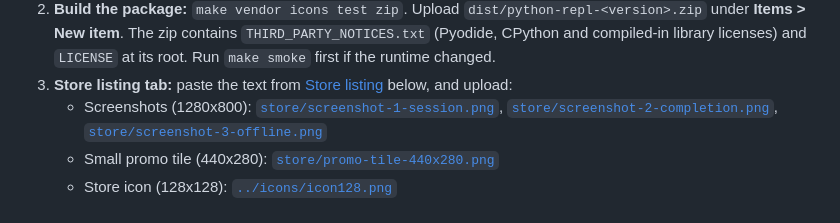
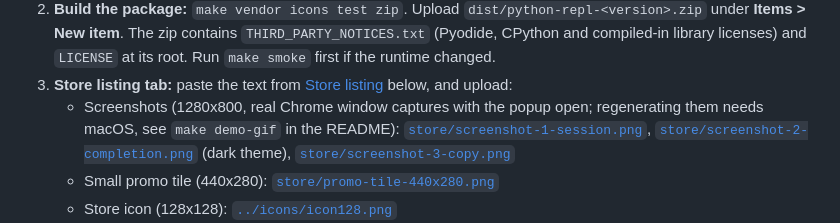
Before and after one commit to erikus/chrome-repl, a Markdown page: docs/store-listing.md, the part around the change. GitHub-like rendering.

```diff
--- a/docs/store-listing.md
+++ b/docs/store-listing.md
@@ -18,10 +18,12 @@ submission checklist. Assets are generated with `make store-assets` into
    runtime changed.
 3. **Store listing tab:** paste the text from [Store listing](#store-listing-tab)
    below, and upload:
-   - Screenshots (1280x800):
+   - Screenshots (1280x800, real Chrome window captures with the popup
+     open; regenerating them needs macOS, see `make demo-gif` in the README):
      [`store/screenshot-1-session.png`](store/screenshot-1-session.png),
-     [`store/screenshot-2-completion.png`](store/screenshot-2-completion.png),
-     [`store/screenshot-3-offline.png`](store/screenshot-3-offline.png)
+     [`store/screenshot-2-completion.png`](store/screenshot-2-completion.png)
+     (dark theme),
+     [`store/screenshot-3-copy.png`](store/screenshot-3-copy.png)
    - Small promo tile (440x280):
      [`store/promo-tile-440x280.png`](store/promo-tile-440x280.png)
    - Store icon (128x128): [`../icons/icon128.png`](../icons/icon128.png)
```
Also changed, not shown: README.md (+12 -9 lines), docs/demo.gif (added), docs/store/promo-tile-440x280.png, docs/store/screenshot-1-session.png, docs/store/screenshot-2-completion.png, docs/store/screenshot-3-copy.png (added), docs/store/screenshot-3-offline.png (deleted), 5 other files.
